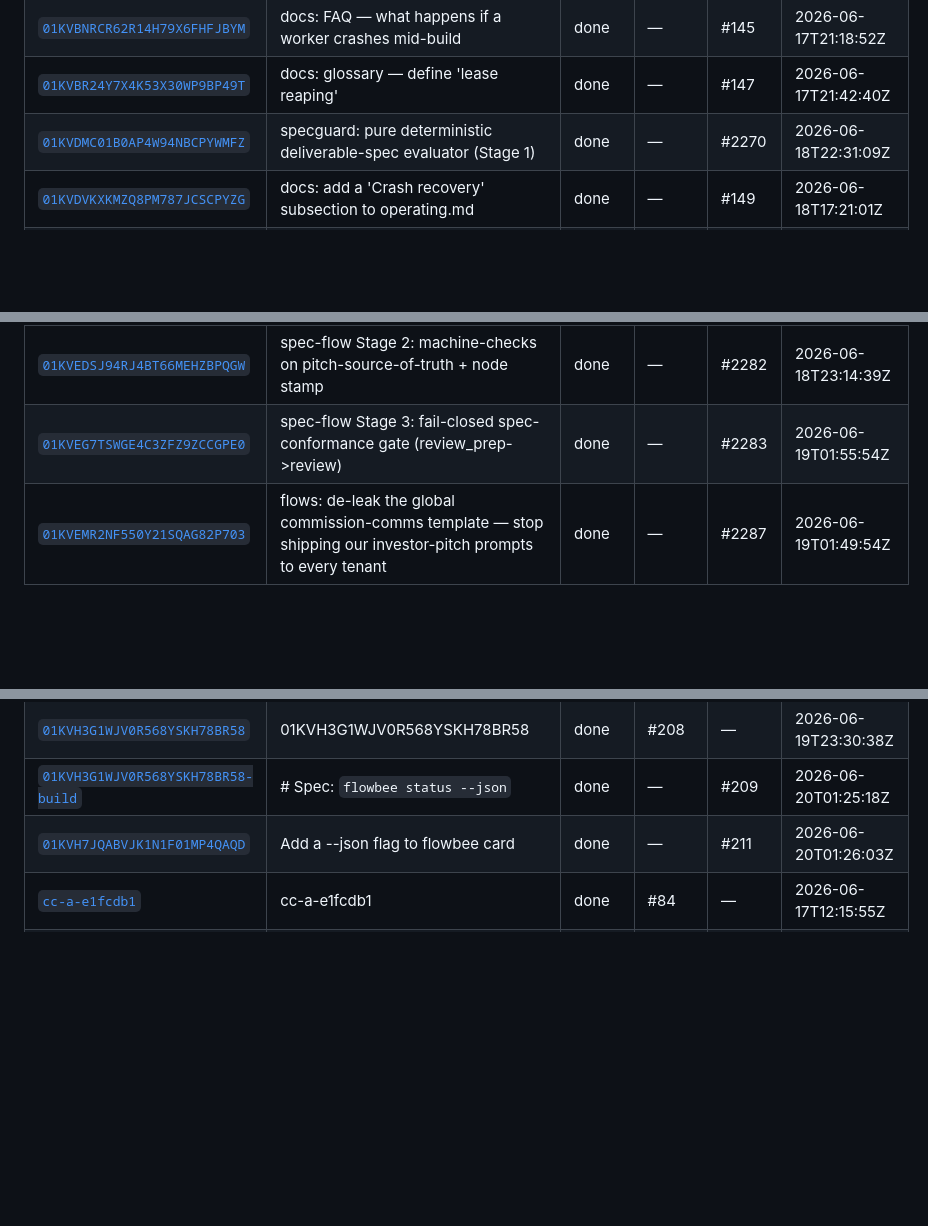
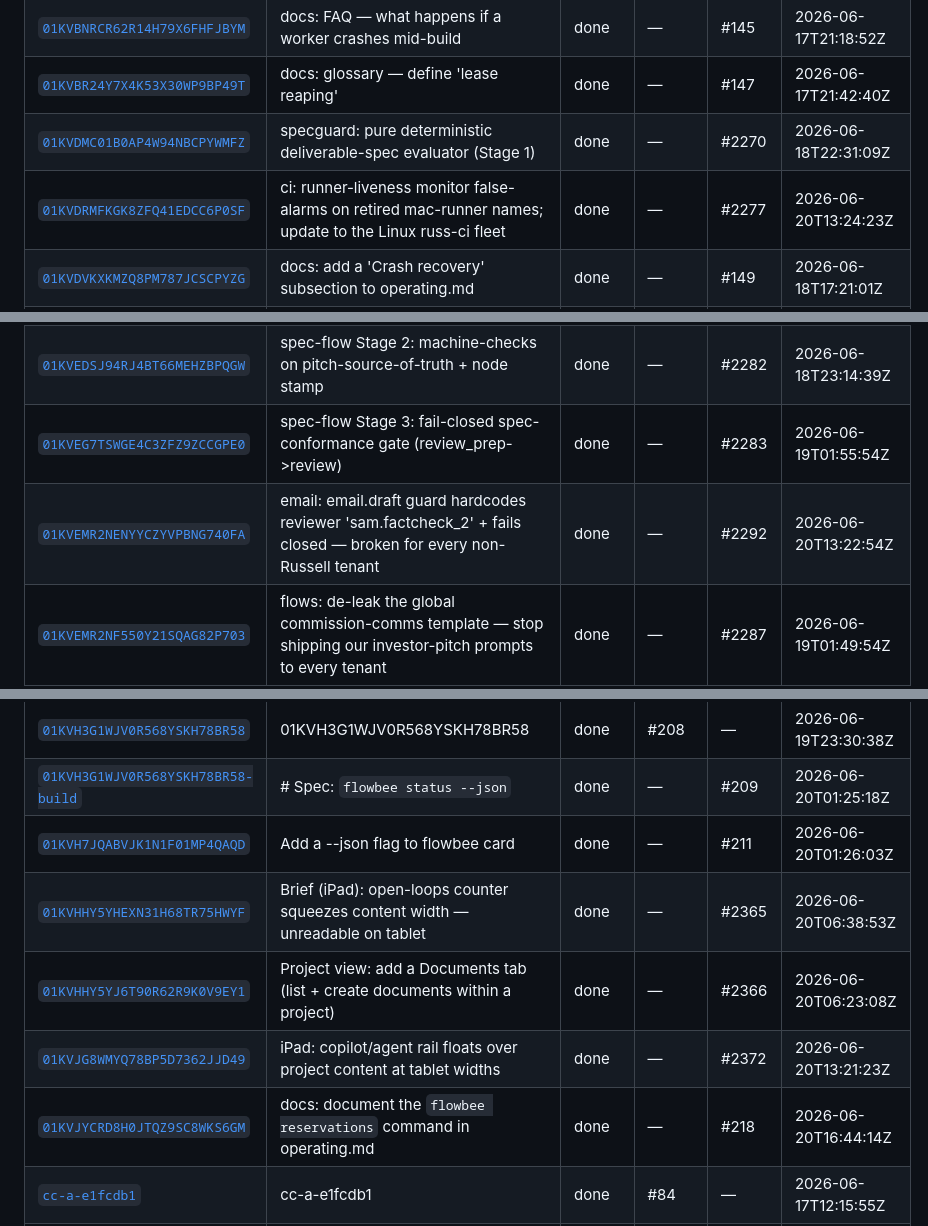
Before and after one commit to samhotchkiss/flowbee, a Markdown page: docs/history/README.md, 3 parts joined by grey strips. Drawn GitHub-style; blank space fills up the shorter version.

Commit message:
flowbee: archive history for 01KVJYCRD8H0JTQZ9SC8WKS6GM

```diff
--- a/docs/history/README.md
+++ b/docs/history/README.md
@@ -50,6 +50,7 @@ A read-model projection of Flowbee's event ledger: one card per completed job. T
 | [`01KVBNRCR62R14H79X6FHFJBYM`](./01KVBNRCR62R14H79X6FHFJBYM.md) | docs: FAQ — what happens if a worker crashes mid-build | done | — | #145 | 2026-06-17T21:18:52Z |
 | [`01KVBR24Y7X4K53X30WP9BP49T`](./01KVBR24Y7X4K53X30WP9BP49T.md) | docs: glossary — define 'lease reaping' | done | — | #147 | 2026-06-17T21:42:40Z |
 | [`01KVDMC01B0AP4W94NBCPYWMFZ`](./01KVDMC01B0AP4W94NBCPYWMFZ.md) | specguard: pure deterministic deliverable-spec evaluator (Stage 1) | done | — | #2270 | 2026-06-18T22:31:09Z |
+| [`01KVDRMFKGK8ZFQ41EDCC6P0SF`](./01KVDRMFKGK8ZFQ41EDCC6P0SF.md) | ci: runner-liveness monitor false-alarms on retired mac-runner names; update to the Linux russ-ci fleet | done | — | #2277 | 2026-06-20T13:24:23Z |
 | [`01KVDVKXKMZQ8PM787JCSCPYZG`](./01KVDVKXKMZQ8PM787JCSCPYZG.md) | docs: add a 'Crash recovery' subsection to operating.md | done | — | #149 | 2026-06-18T17:21:01Z |
 | [`01KVDW480MNXJA2KNC0PDR3JHH`](./01KVDW480MNXJA2KNC0PDR3JHH.md) | 01KVDW480MNXJA2KNC0PDR3JHH | done | — | — | 2026-06-18T17:24:18Z |
 | [`01KVDWW9CYCB0GFYKV67ZX220S`](./01KVDWW9CYCB0GFYKV67ZX220S.md) | 01KVDWW9CYCB0GFYKV67ZX220S | done | #150 | — | 2026-06-18T17:37:16Z |
@@ -78,6 +79,7 @@ A read-model projection of Flowbee's event ledger: one card per completed job. T
 | [`01KVEAEAZKD8PTHZHW6F3W659J`](./01KVEAEAZKD8PTHZHW6F3W659J.md) | ci: PR gate must be <5 min — 'Backend fast tests' runs 15min+ and times out (rule violation); speed it / keep heavy off the gate | done | — | #2281 | 2026-06-18T21:47:40Z |
 | [`01KVEDSJ94RJ4BT66MEHZBPQGW`](./01KVEDSJ94RJ4BT66MEHZBPQGW.md) | spec-flow Stage 2: machine-checks on pitch-source-of-truth + node stamp | done | — | #2282 | 2026-06-18T23:14:39Z |
 | [`01KVEG7TSWGE4C3ZFZ9ZCCGPE0`](./01KVEG7TSWGE4C3ZFZ9ZCCGPE0.md) | spec-flow Stage 3: fail-closed spec-conformance gate (review_prep->review) | done | — | #2283 | 2026-06-19T01:55:54Z |
+| [`01KVEMR2NENYYCZYVPBNG740FA`](./01KVEMR2NENYYCZYVPBNG740FA.md) | email: email.draft guard hardcodes reviewer 'sam.factcheck_2' + fails closed — broken for every non-Russell tenant | done | — | #2292 | 2026-06-20T13:22:54Z |
 | [`01KVEMR2NF550Y21SQAG82P703`](./01KVEMR2NF550Y21SQAG82P703.md) | flows: de-leak the global commission-comms template — stop shipping our investor-pitch prompts to every tenant | done | — | #2287 | 2026-06-19T01:49:54Z |
 | [`01KVEQ8ZMXRFE5K55ZWNKZAK1W`](./01KVEQ8ZMXRFE5K55ZWNKZAK1W.md) | doctor: report whether the per-job cost ceiling is armed | done | — | #175 | 2026-06-19T02:13:53Z |
 | [`01KVERG89T39WJ18AVGDT5HK92`](./01KVERG89T39WJ18AVGDT5HK92.md) | 01KVERG89T39WJ18AVGDT5HK92 | done | #176 | — | 2026-06-19T01:41:58Z |
@@ -112,6 +115,10 @@ A read-model projection of Flowbee's event ledger: one card per completed job. T
 | [`01KVH3G1WJV0R568YSKH78BR58`](./01KVH3G1WJV0R568YSKH78BR58.md) | 01KVH3G1WJV0R568YSKH78BR58 | done | #208 | — | 2026-06-19T23:30:38Z |
 | [`01KVH3G1WJV0R568YSKH78BR58-build`](./01KVH3G1WJV0R568YSKH78BR58-build.md) | # Spec: `flowbee status --json` | done | — | #209 | 2026-06-20T01:25:18Z |
 | [`01KVH7JQABVJK1N1F01MP4QAQD`](./01KVH7JQABVJK1N1F01MP4QAQD.md) | Add a --json flag to flowbee card | done | — | #211 | 2026-06-20T01:26:03Z |
+| [`01KVHHY5YHEXN31H68TR75HWYF`](./01KVHHY5YHEXN31H68TR75HWYF.md) | Brief (iPad): open-loops counter squeezes content width — unreadable on tablet | done | — | #2365 | 2026-06-20T06:38:53Z |
+| [`01KVHHY5YJ6T90R62R9K0V9EY1`](./01KVHHY5YJ6T90R62R9K0V9EY1.md) | Project view: add a Documents tab (list + create documents within a project) | done | — | #2366 | 2026-06-20T06:23:08Z |
+| [`01KVJG8WMYQ78BP5D7362JJD49`](./01KVJG8WMYQ78BP5D7362JJD49.md) | iPad: copilot/agent rail floats over project content at tablet widths | done | — | #2372 | 2026-06-20T13:21:23Z |
+| [`01KVJYCRD8H0JTQZ9SC8WKS6GM`](./01KVJYCRD8H0JTQZ9SC8WKS6GM.md) | docs: document the `flowbee reservations` command in operating.md | done | — | #218 | 2026-06-20T16:44:14Z |
 | [`cc-a-e1fcdb1`](./cc-a-e1fcdb1.md) | cc-a-e1fcdb1 | done | #84 | — | 2026-06-17T12:15:55Z |
 | [`cc-a-e1fcdb1-build`](./cc-a-e1fcdb1-build.md) | # Spec: Add token + cost reporting bullet to §3 What-it-does list | done | — | #86 | 2026-06-17T12:20:35Z |
 | [`cc-b-e1fcdb1`](./cc-b-e1fcdb1.md) | cc-b-e1fcdb1 | done | #85 | — | 2026-06-17T12:16:00Z |
```
Also changed, not shown: other parts of docs/history/README.md (+1 -0 lines), docs/history/01KVJYCRD8H0JTQZ9SC8WKS6GM.md (added, +30 -0 lines).
